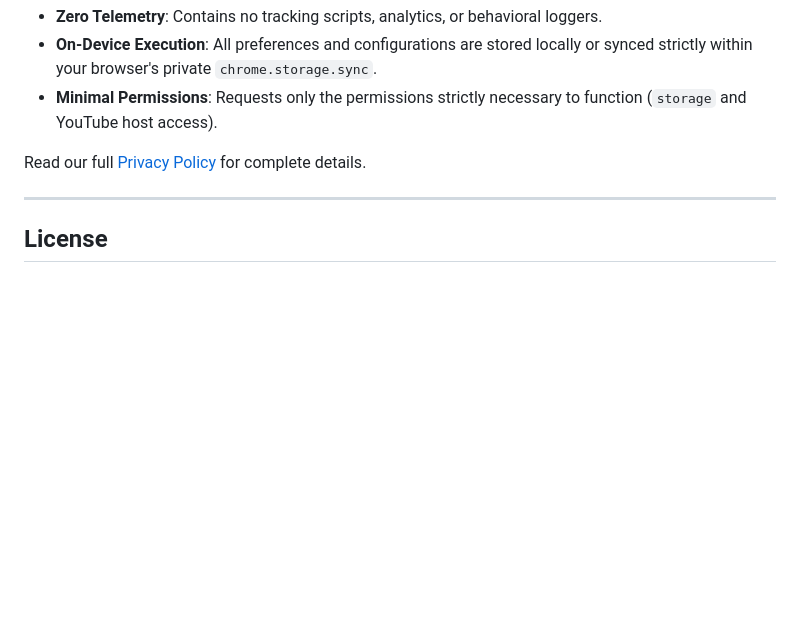
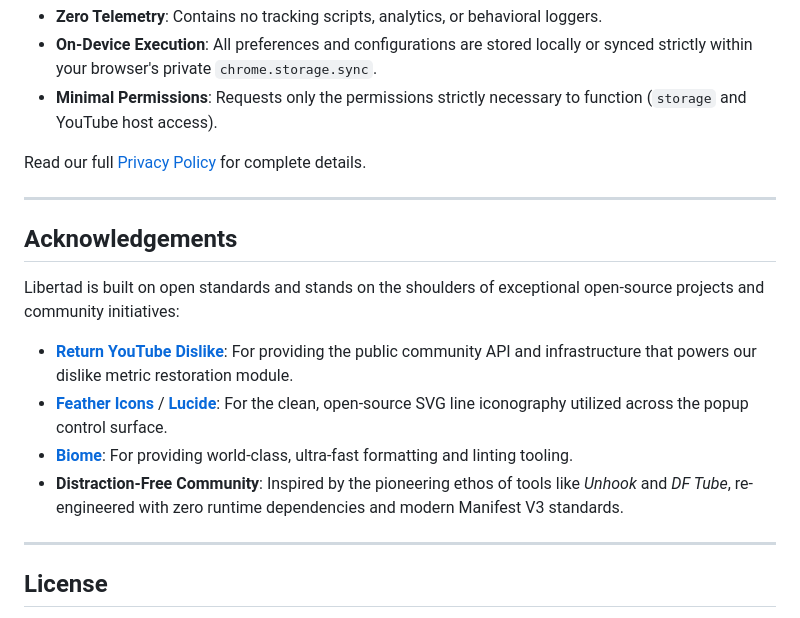
Before and after one commit to HumbleDev-tech/Focus_extension, a Markdown page: README.md, the part around the change. Drawn GitHub-style; blank space fills up the shorter version.

Commit message:
docs: add acknowledgements section to README

```diff
--- a/README.md
+++ b/README.md
@@ -214,6 +214,17 @@ Read our full [Privacy Policy](PRIVACY.md) for complete details.
 
 ---
 
+## Acknowledgements
+
+Libertad is built on open standards and stands on the shoulders of exceptional open-source projects and community initiatives:
+
+* **[Return YouTube Dislike](https://returnyoutubedislike.com)**: For providing the public community API and infrastructure that powers our dislike metric restoration module.
+* **[Feather Icons](https://feathericons.com)** / **[Lucide](https://lucide.dev)**: For the clean, open-source SVG line iconography utilized across the popup control surface.
+* **[Biome](https://biomejs.dev)**: For providing world-class, ultra-fast formatting and linting tooling.
+* **Distraction-Free Community**: Inspired by the pioneering ethos of tools like *Unhook* and *DF Tube*, re-engineered with zero runtime dependencies and modern Manifest V3 standards.
+
+---
+
 ## License
 
 This project is open-source software licensed under the **[MIT License](LICENSE)**.
```
